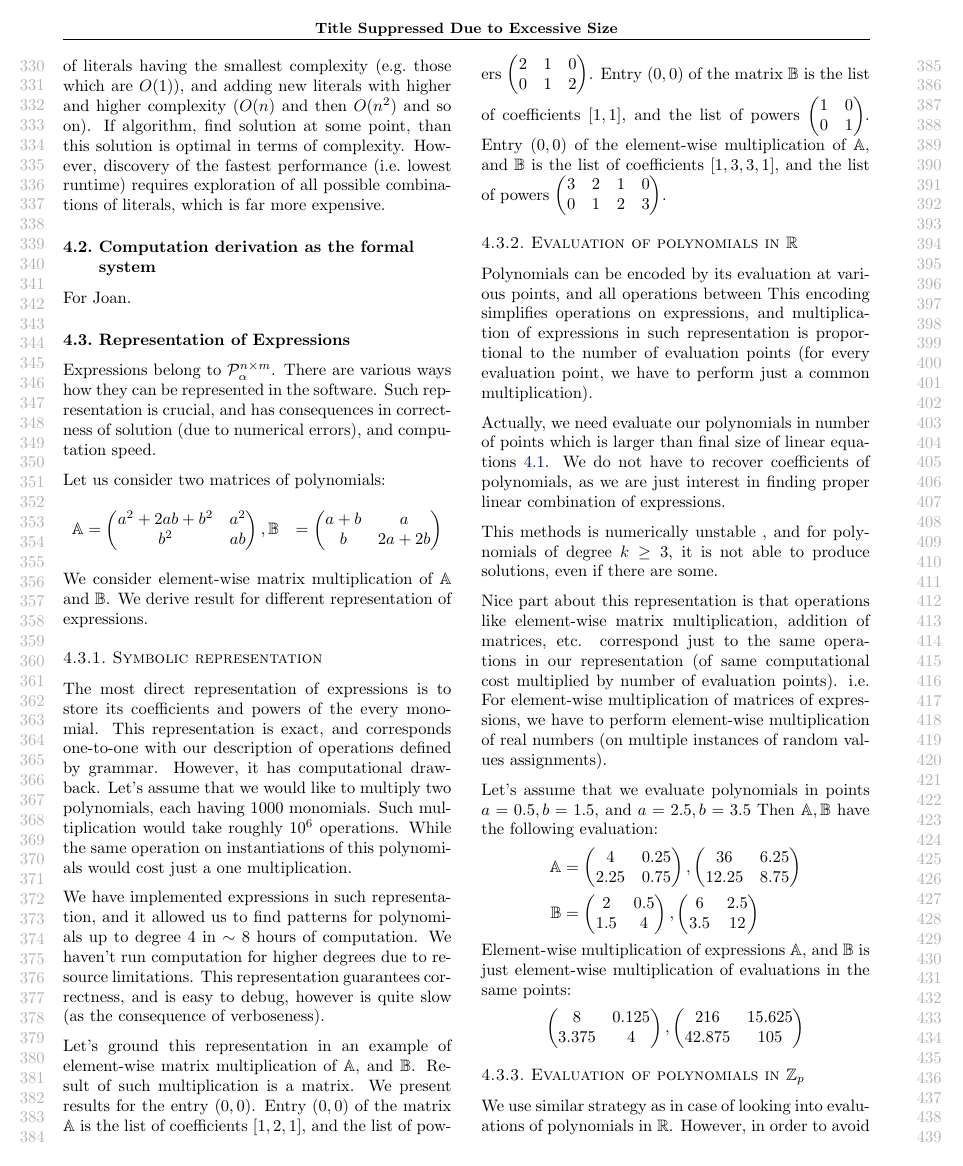
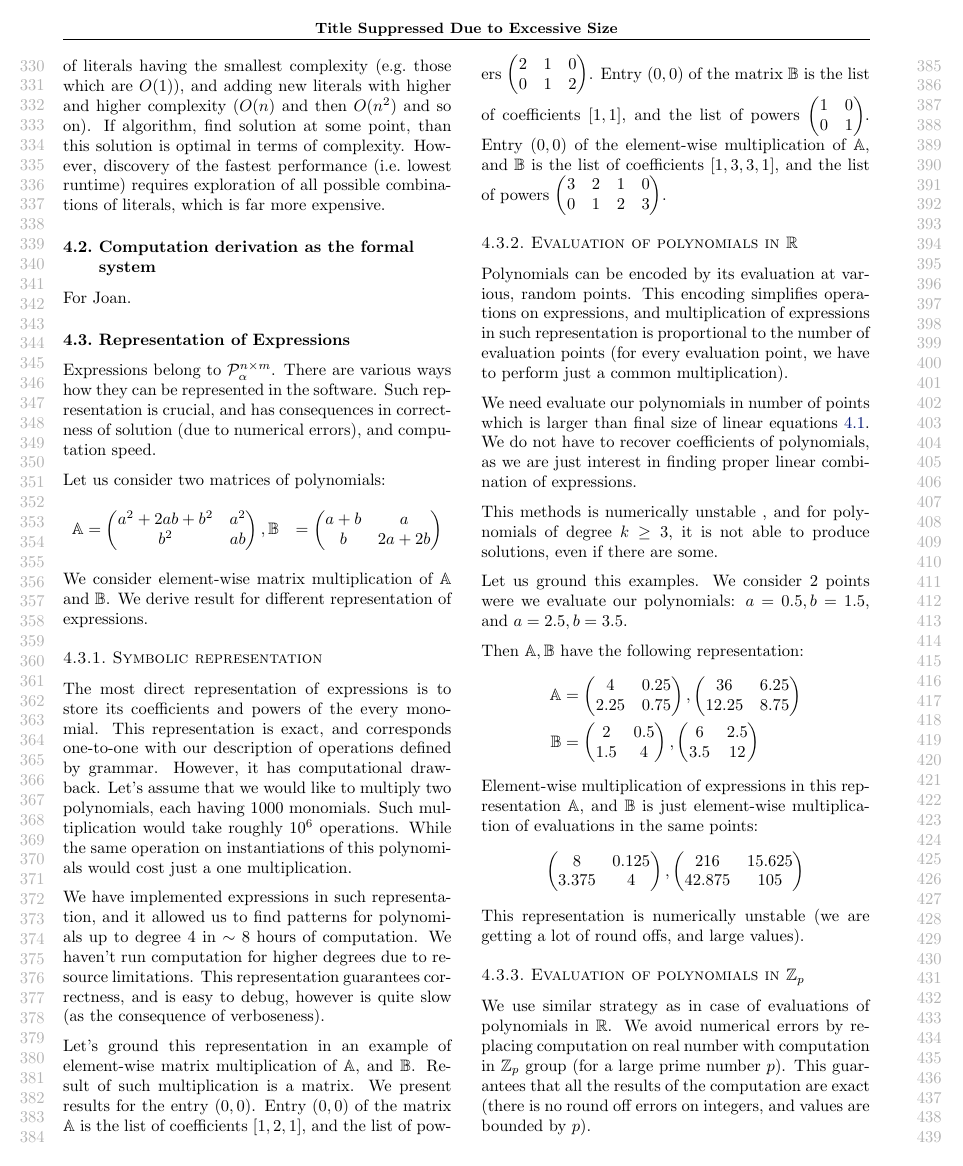
Before and after one commit to wojzaremba/symbolic, a LaTeX paper (paper/symbolic.tex, which reads paper/admissible_computation.tex): page 4 of 9. Compiled offline with pdfLaTeX.

Commit message:
All the remaining sections on representation.

```diff
--- a/paper/admissible_computation.tex
+++ b/paper/admissible_computation.tex
@@ -174,13 +174,12 @@ the list of powers $\begin{pmatrix} 3 & 2 & 1 & 0 \\ 0 & 1 & 2 & 3 \end{pmatrix}
 
 
 \subsubsection{Evaluation of polynomials in $\mathbb{R}$}
-Polynomials can be encoded
-by its evaluation at various points, and all operations between
+Polynomials can be encoded by its evaluation at various, random points.
 This encoding simplifies operations on expressions, and multiplication of expressions
 in such representation is proportional to the number of evaluation points (for every evaluation
 point, we have to perform just a common multiplication).
 
-Actually, we need evaluate our polynomials in number of points which is larger
+We need evaluate our polynomials in number of points which is larger
 than final size of linear equations \ref{sec:linear}. We do not have to recover coefficients of polynomials,
 as we are just interest in finding proper linear combination of expressions.
 
@@ -188,21 +187,23 @@ as we are just interest in finding proper linear combination of expressions.
 This methods is numerically unstable
 , and for polynomials of degree $k \geq 3$, it is not able to produce solutions, even if there are some.
 
-Nice part about this representation is that operations like element-wise matrix multiplication, addition of matrices, etc.
-correspond just to the same operations in our representation (of same computational cost multiplied by number of evaluation points). i.e.
-For element-wise multiplication of matrices of expressions, we
-have to perform element-wise multiplication of real numbers (on multiple instances of random values assignments).
 
-Let's assume that we evaluate polynomials in points $a = 0.5, b = 1.5$, and $a = 2.5, b = 3.5$
-Then $\mathbb{A}, \mathbb{B}$ have the following evaluation:
+Let us ground this examples. We consider 2 points were we evaluate our polynomials:
+$a = 0.5, b = 1.5$, and $a = 2.5, b = 3.5$.
+
+Then $\mathbb{A}, \mathbb{B}$ have the following representation:
 \begin{align*}
 \mathbb{A} &= \begin{pmatrix} 4 & 0.25\\ 2.25 & 0.75 \end{pmatrix}, \begin{pmatrix} 36 & 6.25\\ 12.25 & 8.75 \end{pmatrix} \\
 \mathbb{B} &= \begin{pmatrix} 2 & 0.5\\ 1.5 & 4 \end{pmatrix}, \begin{pmatrix} 6 & 2.5\\ 3.5 & 12 \end{pmatrix}
 \end{align*}
-Element-wise multiplication of expressions $\mathbb{A}$, and $\mathbb{B}$ is just element-wise multiplication of evaluations
+Element-wise multiplication of expressions in this representation $\mathbb{A}$, and $\mathbb{B}$ is just element-wise multiplication of evaluations
 in the same points:
 \begin{align*}
 \begin{pmatrix} 8 & 0.125\\ 3.375 & 4 \end{pmatrix}, \begin{pmatrix} 216 & 15.625\\ 42.875 & 105 \end{pmatrix}
 \end{align*}
+This representation is numerically unstable (we are getting a lot of round offs, and large values).
 
 \subsubsection{Evaluation of polynomials in $\mathbb{Z}_p$}
+We use similar strategy as in case of evaluations of polynomials in $\mathbb{R}$.
+We avoid numerical errors by replacing computation on real number with computation in $\mathbb{Z}_p$ group (for a large prime number $p$). This
+guarantees that all the results of the computation are exact (there is no round off errors on integers, and values are bounded by $p$).
```
Also changed, not shown: paper/admissible_computation.tex (14 more changed lines).
